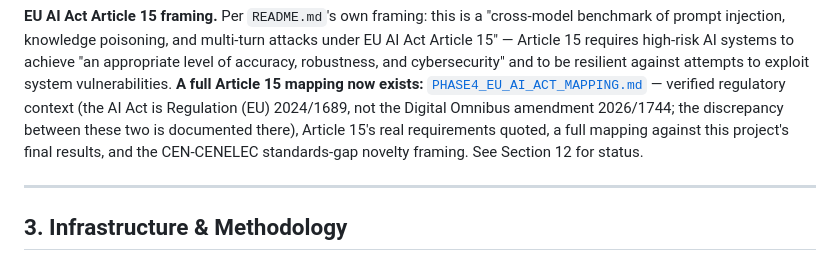
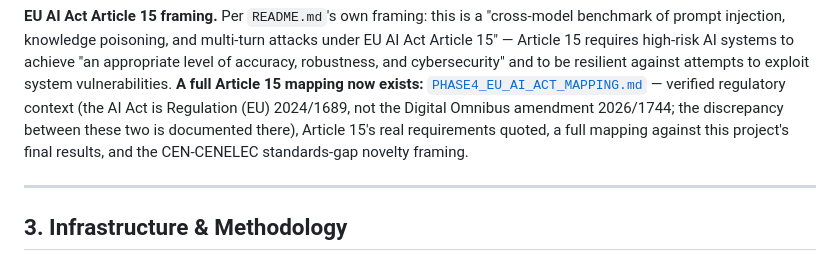
Before and after one commit to Simarjit1303/rag-adversarial-robustness, a Markdown page: docs/THESIS_MASTER_RECORD.md, the part around the change. Rendered like a GitHub page.

```diff
--- a/docs/THESIS_MASTER_RECORD.md
+++ b/docs/THESIS_MASTER_RECORD.md
@@ -172,7 +172,7 @@ regulatory context (the AI Act is Regulation (EU) 2024/1689, not the
 Digital Omnibus amendment 2026/1744; the discrepancy between these two is
 documented there), Article 15's real requirements quoted, a full mapping
 against this project's final results, and the CEN-CENELEC standards-gap
-novelty framing. See Section 12 for status.
+novelty framing.
 
 ---
 
```
Also changed, not shown: README.md (+3 -5 lines).
